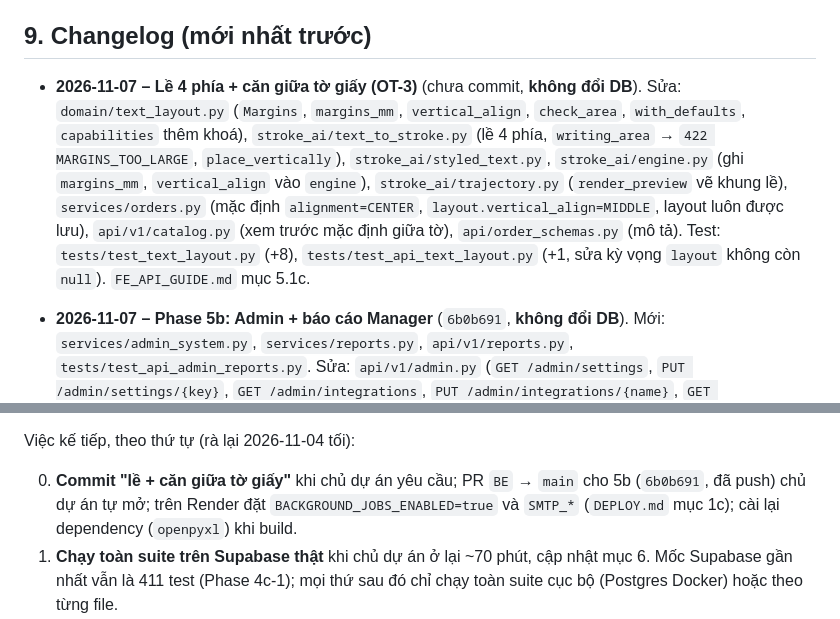
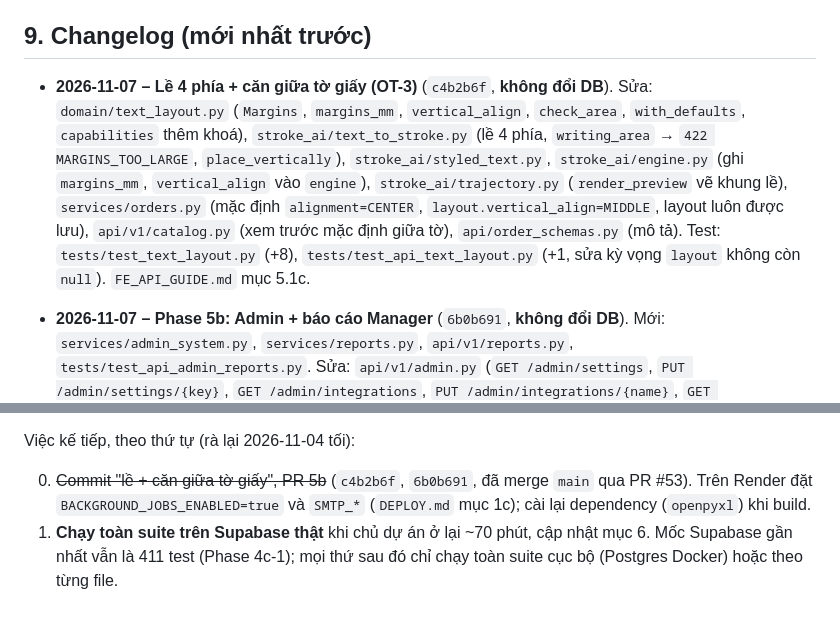
Before and after one commit to Khoa-213/AI-VHRS, a Markdown page: BE/PROJECT_STATUS.md, 2 parts joined by grey strips. GitHub-like rendering.

```diff
--- a/BE/PROJECT_STATUS.md
+++ b/BE/PROJECT_STATUS.md
@@ -255,7 +255,7 @@ Chạy trên **Supabase thật**, chỉ tạo/xoá dữ liệu tiền tố `pyte
 
 ## 9. Changelog (mới nhất trước)
 
-- **2026-11-07 – Lề 4 phía + căn giữa tờ giấy (OT-3)** (chưa commit, **không đổi DB**). Sửa: `domain/text_layout.py` (`Margins`, `margins_mm`, `vertical_align`, `check_area`, `with_defaults`, `capabilities` thêm khoá), `stroke_ai/text_to_stroke.py` (lề 4 phía, `writing_area` → `422 MARGINS_TOO_LARGE`, `place_vertically`), `stroke_ai/styled_text.py`, `stroke_ai/engine.py` (ghi `margins_mm`, `vertical_align` vào `engine`), `stroke_ai/trajectory.py` (`render_preview` vẽ khung lề), `services/orders.py` (mặc định `alignment=CENTER`, `layout.vertical_align=MIDDLE`, layout luôn được lưu), `api/v1/catalog.py` (xem trước mặc định giữa tờ), `api/order_schemas.py` (mô tả). Test: `tests/test_text_layout.py` (+8), `tests/test_api_text_layout.py` (+1, sửa kỳ vọng `layout` không còn `null`). `FE_API_GUIDE.md` mục 5.1c.
+- **2026-11-07 – Lề 4 phía + căn giữa tờ giấy (OT-3)** (`c4b2b6f`, **không đổi DB**). Sửa: `domain/text_layout.py` (`Margins`, `margins_mm`, `vertical_align`, `check_area`, `with_defaults`, `capabilities` thêm khoá), `stroke_ai/text_to_stroke.py` (lề 4 phía, `writing_area` → `422 MARGINS_TOO_LARGE`, `place_vertically`), `stroke_ai/styled_text.py`, `stroke_ai/engine.py` (ghi `margins_mm`, `vertical_align` vào `engine`), `stroke_ai/trajectory.py` (`render_preview` vẽ khung lề), `services/orders.py` (mặc định `alignment=CENTER`, `layout.vertical_align=MIDDLE`, layout luôn được lưu), `api/v1/catalog.py` (xem trước mặc định giữa tờ), `api/order_schemas.py` (mô tả). Test: `tests/test_text_layout.py` (+8), `tests/test_api_text_layout.py` (+1, sửa kỳ vọng `layout` không còn `null`). `FE_API_GUIDE.md` mục 5.1c.
 - **2026-11-07 – Phase 5b: Admin + báo cáo Manager** (`6b0b691`, **không đổi DB**). Mới: `services/admin_system.py`, `services/reports.py`, `api/v1/reports.py`, `tests/test_api_admin_reports.py`. Sửa: `api/v1/admin.py` (`GET /admin/settings`, `PUT /admin/settings/{key}`, `GET /admin/integrations`, `PUT /admin/integrations/{name}`, `GET /admin/dashboard`), `main.py` (router + tag `Reports`), `services/background_jobs.py` (đọc `image_retention_days`), `requirements.txt` (`openpyxl==3.1.5`), `tests/conftest.py` (bỏ `updated_by` của tài khoản test trên `system_settings`), `FE_API_GUIDE.md` mục 7l, 7m. Endpoint Manager mới: `GET /manager/dashboard`, `GET /manager/reports`, `GET /manager/reports/export`.
 - **2026-11-06 – Phase 5a: tác vụ nền** (`560227e`, **không đổi DB**). Mới: `services/background_jobs.py`, `tests/test_background_jobs.py`. Sửa: `core/config.py` (`background_jobs_enabled`, `background_jobs_interval_seconds`), `main.py` (lifespan chạy vòng lặp khi bật), `api/v1/admin.py` (`POST /admin/jobs/run`, `GET /admin/jobs/last`), `domain/notification_messages.py` (`DEPOSIT_OVERDUE`, `ACCEPT_REMINDER`), `DEPLOY.md` mục 1c, `FE_API_GUIDE.md` mục 7k. Lượt chạy không giới hạn đơn ghi `audit_logs` `JOBS_RUN`; mỗi việc ghi audit riêng (`ORDER_DEPOSIT_OVERDUE`, `ACCEPT_REMINDER`, `INPUT_PURGE`, các việc cũ giữ audit của mình).
 - **2026-11-04 – Phase 4e: thông báo in-app, email, đẩy SSE (FR-27, FR-57, MSG07/08/10/11/12/15)** (`e2aa9e5`, **không đổi DB**: dùng bảng `notifications` có sẵn từ baseline). Mới: `domain/notification_messages.py`, `models/notification.py`, `services/notification_stream.py`, `api/v1/notifications.py` (tag `Notifications`), `tests/test_notification_messages.py`, `tests/test_api_notifications.py`. Sửa: `services/notifications.notify` nhận `session` và ghi thật (32 chỗ gọi trong 12 service thêm `self.session`), Staff nhận `REFUND_TO_PROCESS`; `main.py` thêm router; `conftest` rút thời gian sống của stream khi test; `test_api_chat_inbox` sửa lambda giả `notify`. Endpoint mới: `GET /me/notifications`, `GET /me/notifications/unread-count`, `POST /me/notifications/{id}/read`, `POST /me/notifications/read-all`, `GET /me/notifications/stream`. Cùng đợt: sửa 3 test phụ thuộc thời gian (`SLOT_IN_PAST` ở `test_api_scheduling` và `test_api_delivery_final` dùng thời điểm quá khứ không cuộn sang ngày mở cửa; `test_renewal_overlaps_so_there_is_no_gap` chừa 30 giây lệch đồng hồ máy so với Supabase).
@@ -328,7 +328,7 @@ Chạy trên **Supabase thật**, chỉ tạo/xoá dữ liệu tiền tố `pyte
 
 Việc kế tiếp, theo thứ tự (rà lại 2026-11-04 tối):
 
-0. **Commit "lề + căn giữa tờ giấy"** khi chủ dự án yêu cầu; PR `BE` → `main` cho 5b (`6b0b691`, đã push) chủ dự án tự mở; trên Render đặt `BACKGROUND_JOBS_ENABLED=true` và `SMTP_*` (`DEPLOY.md` mục 1c); cài lại dependency (`openpyxl`) khi build.
+0. ~~Commit "lề + căn giữa tờ giấy", PR 5b~~ (`c4b2b6f`, `6b0b691`, đã merge `main` qua PR #53). Trên Render đặt `BACKGROUND_JOBS_ENABLED=true` và `SMTP_*` (`DEPLOY.md` mục 1c); cài lại dependency (`openpyxl`) khi build.
 1. **Chạy toàn suite trên Supabase thật** khi chủ dự án ở lại ~70 phút, cập nhật mục 6. Mốc Supabase gần nhất vẫn là 411 test (Phase 4c-1); mọi thứ sau đó chỉ chạy toàn suite cục bộ (Postgres Docker) hoặc theo từng file.
 2. **Hoàn tất thử thật với bên ngoài:** webhook GHN (đăng ký ở Developer Portal, bật cờ `integrations_enabled.GHN`, `CARRIER_MODE=sandbox`); MoMo sandbox (có sẵn khoá test công khai); thanh toán cuối qua VNPay và payOS; kịch bản IPN `vnpaygw-sit-testing`; hỏi VNPay về whitelist IP Render.
 3. ~~**Phase 4d-2**~~ (`796acdd`) và ~~**Phase 4e**~~ (`e2aa9e5`): ETA (mục 7i của `FE_API_GUIDE.md`); thông báo in-app + email (6 mã SRS) + SSE `GET /me/notifications/stream` (mục 7j). Còn lại của 4e: cấu hình SMTP thật trên Render (`SMTP_HOST`, `SMTP_USER`, `SMTP_PASSWORD`, `SMTP_FROM`), FE làm màn thông báo.
```
Also changed, not shown: other parts of BE/PROJECT_STATUS.md (+6 -6 lines).
